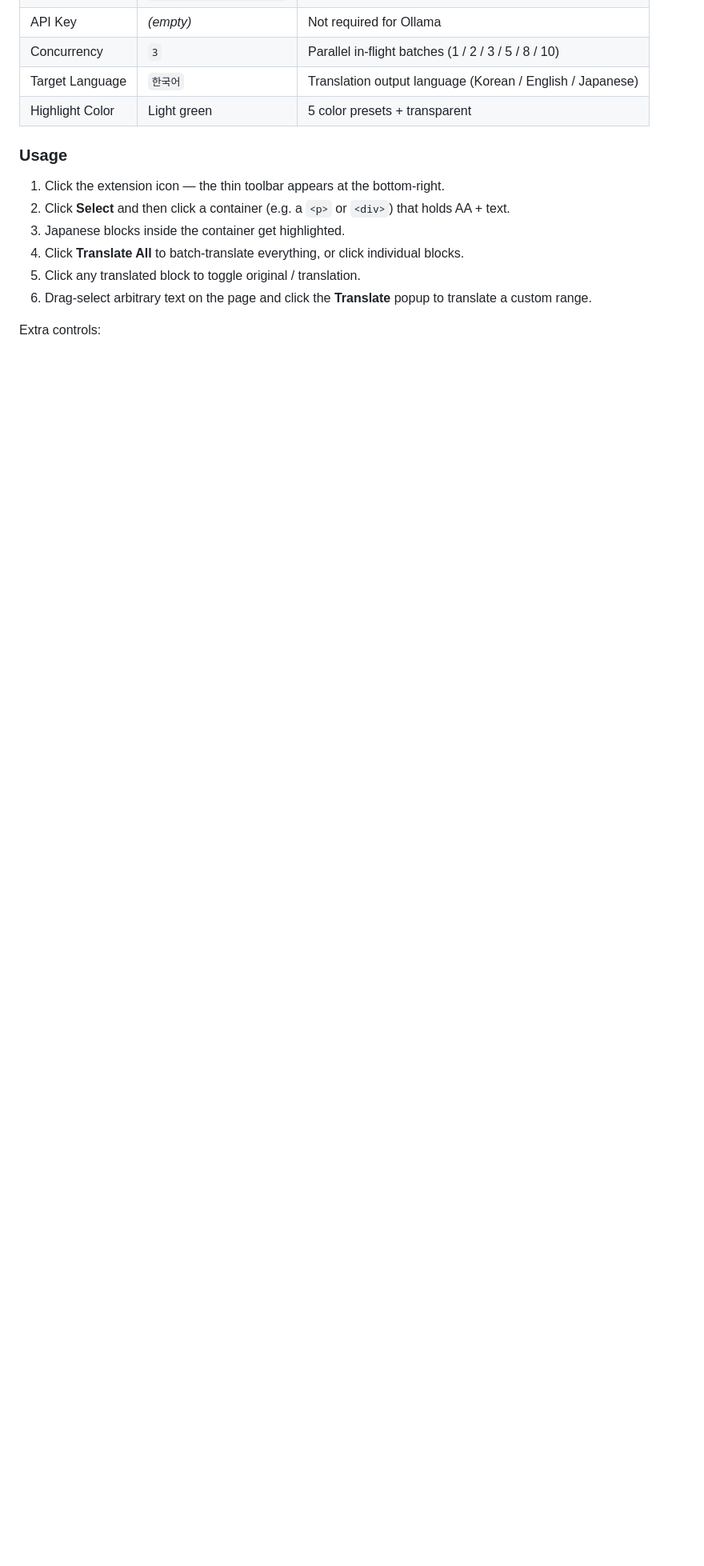
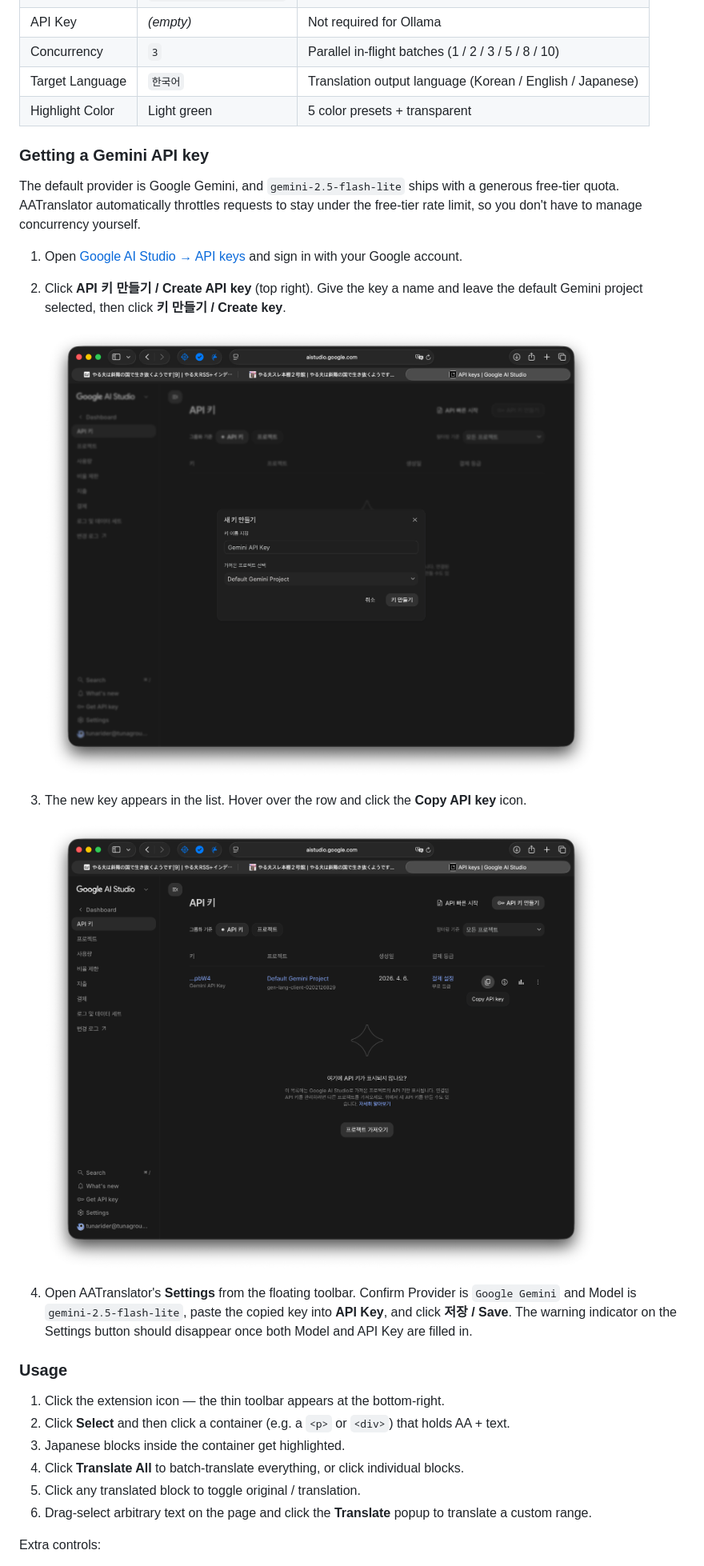
Before and after one commit to tunaground/AATranslator, a Markdown page: README.md, the part around the change printed below. Shown: that part at 80% size. Rendered like a GitHub page; pictures changed too: docs/images/copy-the-api-key.png (added), docs/images/generate-a-api-key.png (added); blank space fills up the shorter version.

Commit message:
docs(readme): add hero screenshot and Gemini API key setup guide with images

```diff
--- a/README.md
+++ b/README.md
@@ -85,6 +89,21 @@ Click the **Settings** button on the floating toolbar. All values are stored in
 | Concurrency | `3` | Parallel in-flight batches (1 / 2 / 3 / 5 / 8 / 10) |
 | Target Language | `한국어` | Translation output language (Korean / English / Japanese) |
 | Highlight Color | Light green | 5 color presets + transparent |
+
+### Getting a Gemini API key
+
+The default provider is Google Gemini, and `gemini-2.5-flash-lite` ships with a generous free-tier quota. AATranslator automatically throttles requests to stay under the free-tier rate limit, so you don't have to manage concurrency yourself.
+
+1. Open [Google AI Studio → API keys](https://aistudio.google.com/apikey) and sign in with your Google account.
+2. Click **API 키 만들기 / Create API key** (top right). Give the key a name and leave the default Gemini project selected, then click **키 만들기 / Create key**.
+
+   ![Create Gemini API key dialog](docs/images/generate-a-api-key.png)
+
+3. The new key appears in the list. Hover over the row and click the **Copy API key** icon.
+
+   ![Copy Gemini API key](docs/images/copy-the-api-key.png)
+
+4. Open AATranslator's **Settings** from the floating toolbar. Confirm Provider is `Google Gemini` and Model is `gemini-2.5-flash-lite`, paste the copied key into **API Key**, and click **저장 / Save**. The warning indicator on the Settings button should disappear once both Model and API Key are filled in.
 
 ### Usage
 
```
Also changed, not shown: other parts of README.md (+19 -0 lines), docs/images/example.png (added).
